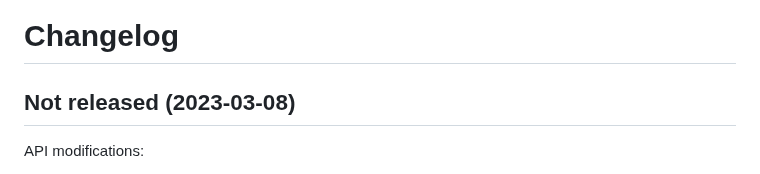
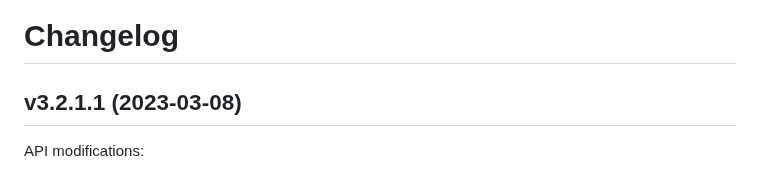
Before and after one commit to whitequark/parser, a Markdown page: CHANGELOG.md, the part around the change. Rendered like a GitHub page.

Commit message:
Update changelog.

```diff
--- a/CHANGELOG.md
+++ b/CHANGELOG.md
@@ -1,8 +1,8 @@
 Changelog
 =========
 
-Not released (2023-03-08)
--------------------------
+v3.2.1.1 (2023-03-08)
+---------------------
 
 API modifications:
  * bump racc to 1.6.2 (#916) (Ilya Bylich)
```
